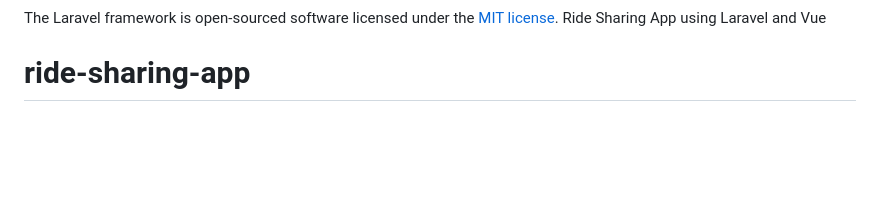
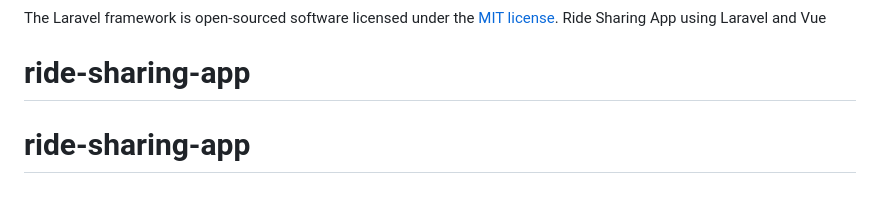
Before and after one commit to asfiaaiman/Ride-Sharing-App, a Markdown page: README.md, the part around the change. Rendered like a GitHub page; blank space fills up the shorter version.

```diff
--- a/README.md
+++ b/README.md
@@ -64,3 +64,4 @@ If you discover a security vulnerability within Laravel, please send an e-mail t
 The Laravel framework is open-sourced software licensed under the [MIT license](https://opensource.org/licenses/MIT).
 Ride Sharing App using Laravel and Vue
 # ride-sharing-app
+# ride-sharing-app
```
